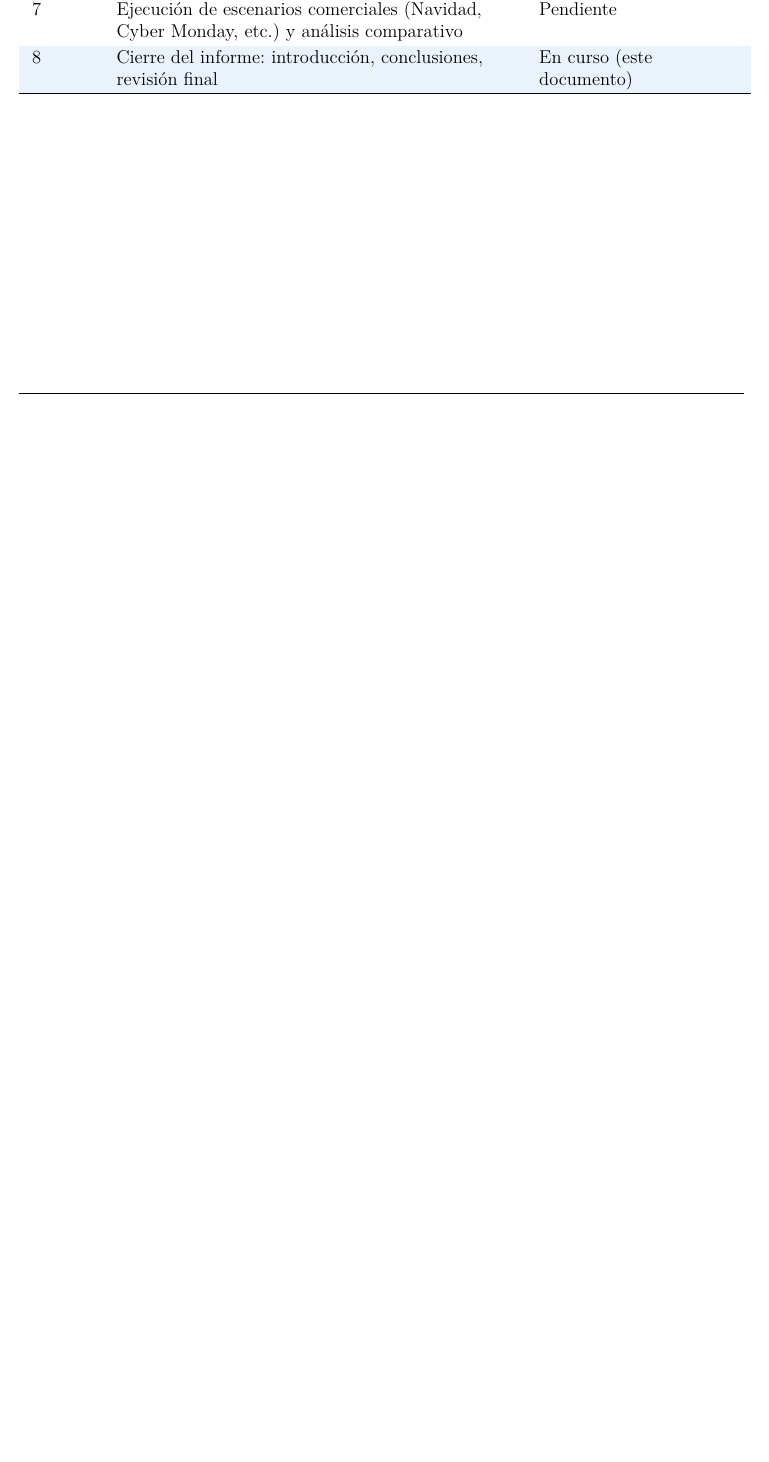
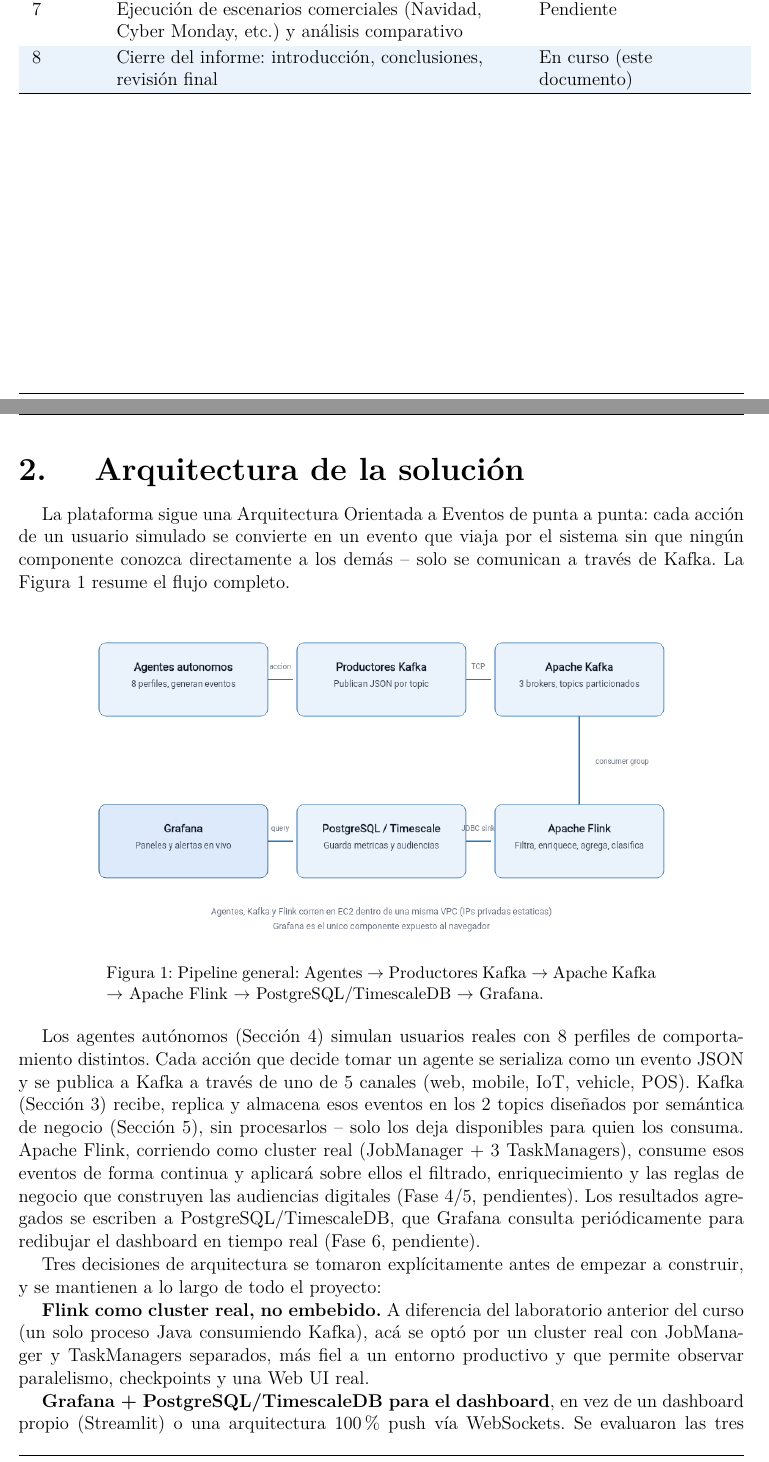
Before and after one commit to Noodle96/Big_Data, a LaTeX thesis (digital-audience-streaming-platform/informe/main.tex, which reads digital-audience-streaming-platform/informe/contenido.tex): part of page 5 of 27 before the commit and two parts of pages 5 and 6 of 29 after it, the two joined at a grey line, cut so that both start at the same text, the shorter picture padded with empty space. Compiled offline with pdfLaTeX; a missing font is replaced by an installed copy or a similar font; a LaTeX package or settings file that is missing is left out.

Commit message:
Add architecture section detailing event-driven design and system components

```diff
--- a/digital-audience-streaming-platform/informe/contenido.tex
+++ b/digital-audience-streaming-platform/informe/contenido.tex
@@ -93,6 +93,24 @@ El desarrollo del proyecto se organizó en 8 fases secuenciales, pensadas para a
 \label{tab:fases-plan}
 \end{table}
 \disabletablerowcolor
+
+\clearpage
+\section{Arquitectura de la solución}
+\label{sec:arquitectura}
+
+La plataforma sigue una Arquitectura Orientada a Eventos de punta a punta: cada acción de un usuario simulado se convierte en un evento que viaja por el sistema sin que ningún componente conozca directamente a los demás -- solo se comunican a través de Kafka. La Figura \ref{img:pipeline-general} resume el flujo completo.
+
+\insertimage[\label{img:pipeline-general}]{diagramas/pipeline-general.png}{width=15cm}{Pipeline general: Agentes → Productores Kafka → Apache Kafka → Apache Flink → PostgreSQL/TimescaleDB → Grafana.}
+
+Los agentes autónomos (Sección \ref{sec:fase2}) simulan usuarios reales con 8 perfiles de comportamiento distintos. Cada acción que decide tomar un agente se serializa como un evento JSON y se publica a Kafka a través de uno de 5 canales (web, mobile, IoT, vehicle, POS). Kafka (Sección \ref{sec:infraestructura}) recibe, replica y almacena esos eventos en los 2 topics diseñados por semántica de negocio (Sección \ref{sec:kafka-topics}), sin procesarlos -- solo los deja disponibles para quien los consuma. Apache Flink, corriendo como cluster real (JobManager + 3 TaskManagers), consume esos eventos de forma continua y aplicará sobre ellos el filtrado, enriquecimiento y las reglas de negocio que construyen las audiencias digitales (Fase 4/5, pendientes). Los resultados agregados se escriben a PostgreSQL/TimescaleDB, que Grafana consulta periódicamente para redibujar el dashboard en tiempo real (Fase 6, pendiente).
+
+Tres decisiones de arquitectura se tomaron explícitamente antes de empezar a construir, y se mantienen a lo largo de todo el proyecto:
+
+\textbf{Flink como cluster real, no embebido.} A diferencia del laboratorio anterior del curso (un solo proceso Java consumiendo Kafka), acá se optó por un cluster real con JobManager y TaskManagers separados, más fiel a un entorno productivo y que permite observar paralelismo, checkpoints y una Web UI real.
+
+\textbf{Grafana + PostgreSQL/TimescaleDB para el dashboard}, en vez de un dashboard propio (Streamlit) o una arquitectura 100\% push vía WebSockets. Se evaluaron las tres opciones: WebSockets es la más fiel al espíritu de "arquitectura orientada a eventos de punta a punta" (el propio dashboard sería un consumidor más), pero implica mucho más código propio; Grafana ofrece paneles y alertas por umbral ya integrados, a costa de una actualización por consulta periódica en vez de empuje instantáneo -- una diferencia aceptable para los fines de este proyecto.
+
+\textbf{Infraestructura como código con Pulumi sobre AWS Academy}, reutilizando el patrón ya validado en el laboratorio de Kafka del curso (VPC, IPs privadas estáticas, todo el bootstrap dentro de \texttt{user\_data}, cero configuración manual por SSH), extendido con los componentes nuevos de este proyecto.
 
 \clearpage
 \section{Infraestructura (Pulumi / AWS Academy)}
```
Also changed, not shown: digital-audience-streaming-platform/informe/contenido.tex (4 more changed lines).
